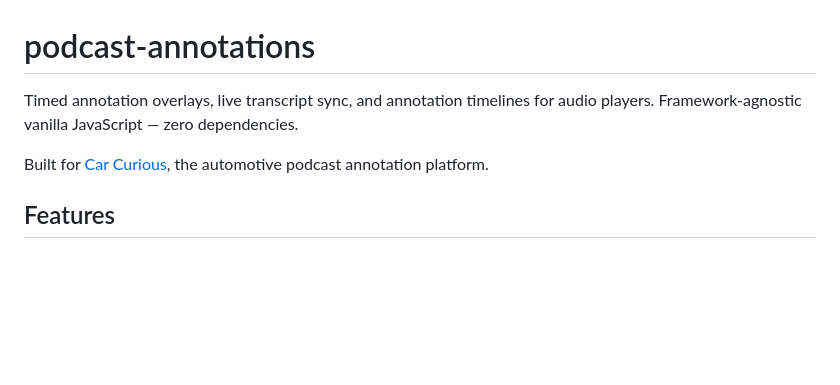
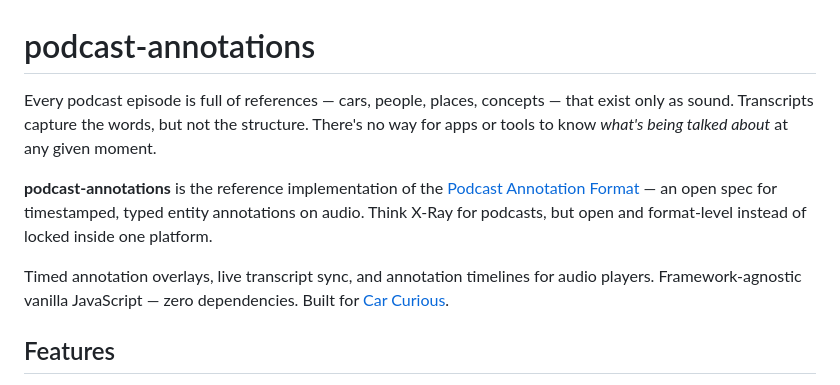
Before and after one commit to ryanwi/podcast-annotations-js, a Markdown page: README.md, the part around the change. Rendered like a GitHub page; blank space fills up the shorter version.

Commit message:
Sharpen spec overview and README hero text
Spec overview: "WebVTT tells you what was said, annotations
tell you what was said about." README: problem statement +
X-Ray comparison + link to spec.

```diff
--- a/README.md
+++ b/README.md
@@ -1,8 +1,10 @@
 # podcast-annotations
 
-Timed annotation overlays, live transcript sync, and annotation timelines for audio players. Framework-agnostic vanilla JavaScript — zero dependencies.
+Every podcast episode is full of references — cars, people, places, concepts — that exist only as sound. Transcripts capture the words, but not the structure. There's no way for apps or tools to know *what's being talked about* at any given moment.
 
-Built for [Car Curious](https://getcarcurious.com), the automotive podcast annotation platform.
+**podcast-annotations** is the reference implementation of the [Podcast Annotation Format](SPEC.md) — an open spec for timestamped, typed entity annotations on audio. Think X-Ray for podcasts, but open and format-level instead of locked inside one platform.
+
+Timed annotation overlays, live transcript sync, and annotation timelines for audio players. Framework-agnostic vanilla JavaScript — zero dependencies. Built for [Car Curious](https://getcarcurious.com).
 
 ## Features
 
```
Also changed, not shown: SPEC.md (+5 -1 lines).
